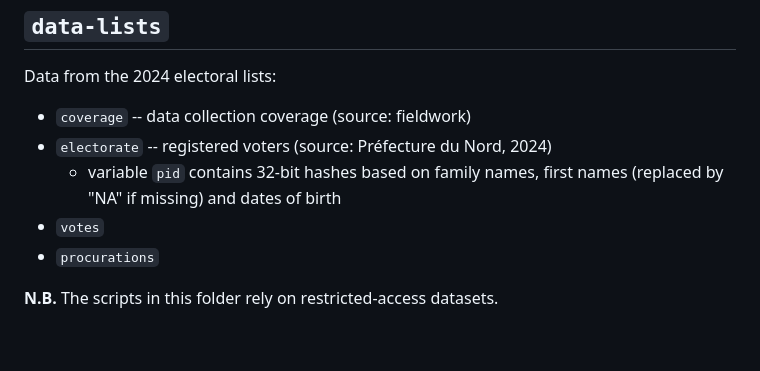
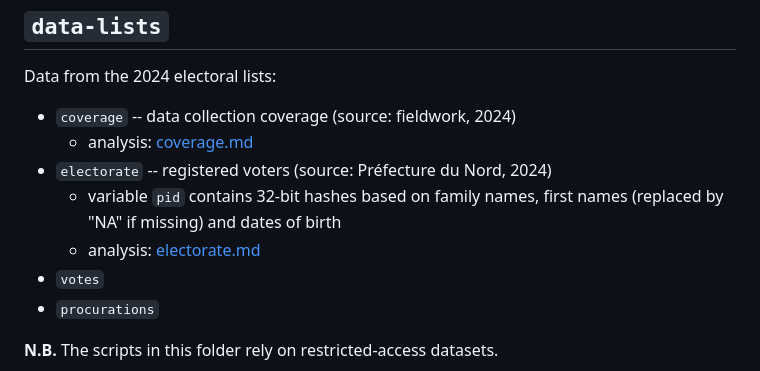
Before and after one commit to briatte/repere2024, a Markdown page: README.md, the part around the change. GitHub-like rendering; blank space fills up the shorter version.

```diff
--- a/README.md
+++ b/README.md
@@ -36,9 +36,11 @@ Electoral data, scraped from the [Web archive][elections] of the Ministry of the
 
 Data from the 2024 electoral lists:
 
-- `coverage` -- data collection coverage (source: fieldwork)
+- `coverage` -- data collection coverage (source: fieldwork, 2024)
+  - analysis: [coverage.md](data-lists/coverage/coverage.md)
 - `electorate` -- registered voters (source: Préfecture du Nord, 2024)
   - variable `pid` contains 32-bit hashes based on family names, first names (replaced by "NA" if missing) and dates of birth
+  - analysis: [electorate.md](data-lists/electorate/electorate.md)
 - `votes`
 - `procurations`
 
```
